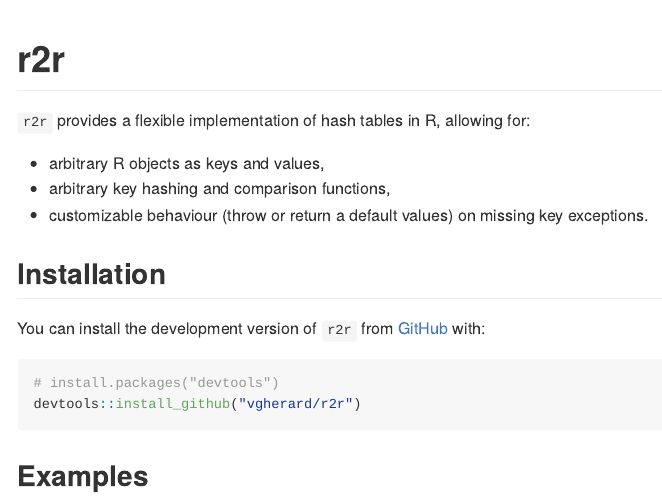
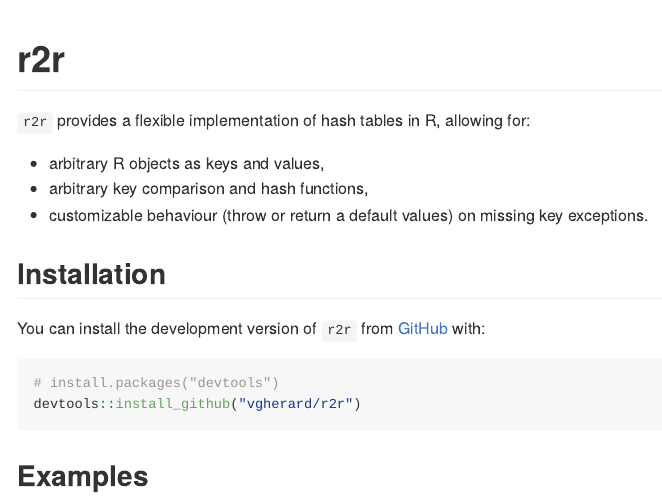
Before and after one commit to vgherard/r2r, an R Markdown document (README.Rmd): the page in a window 1100 px wide, from its top. The pictures show the output file README.md that the author committed with the source, drawn offline in the style of GitHub.

Commit message:
Fix typo

```diff
--- a/README.Rmd
+++ b/README.Rmd
@@ -21,7 +21,7 @@ knitr::opts_chunk$set(
 `r2r` provides a flexible implementation of hash tables in R, allowing for:
 
 - arbitrary R objects as keys and values,
-- arbitrary key hashing and comparison functions,
+- arbitrary key comparison and hash functions,
 - customizable behaviour (throw or return a default values) on missing key exceptions.
 
 ## Installation
```
Also changed, not shown: README.md.
